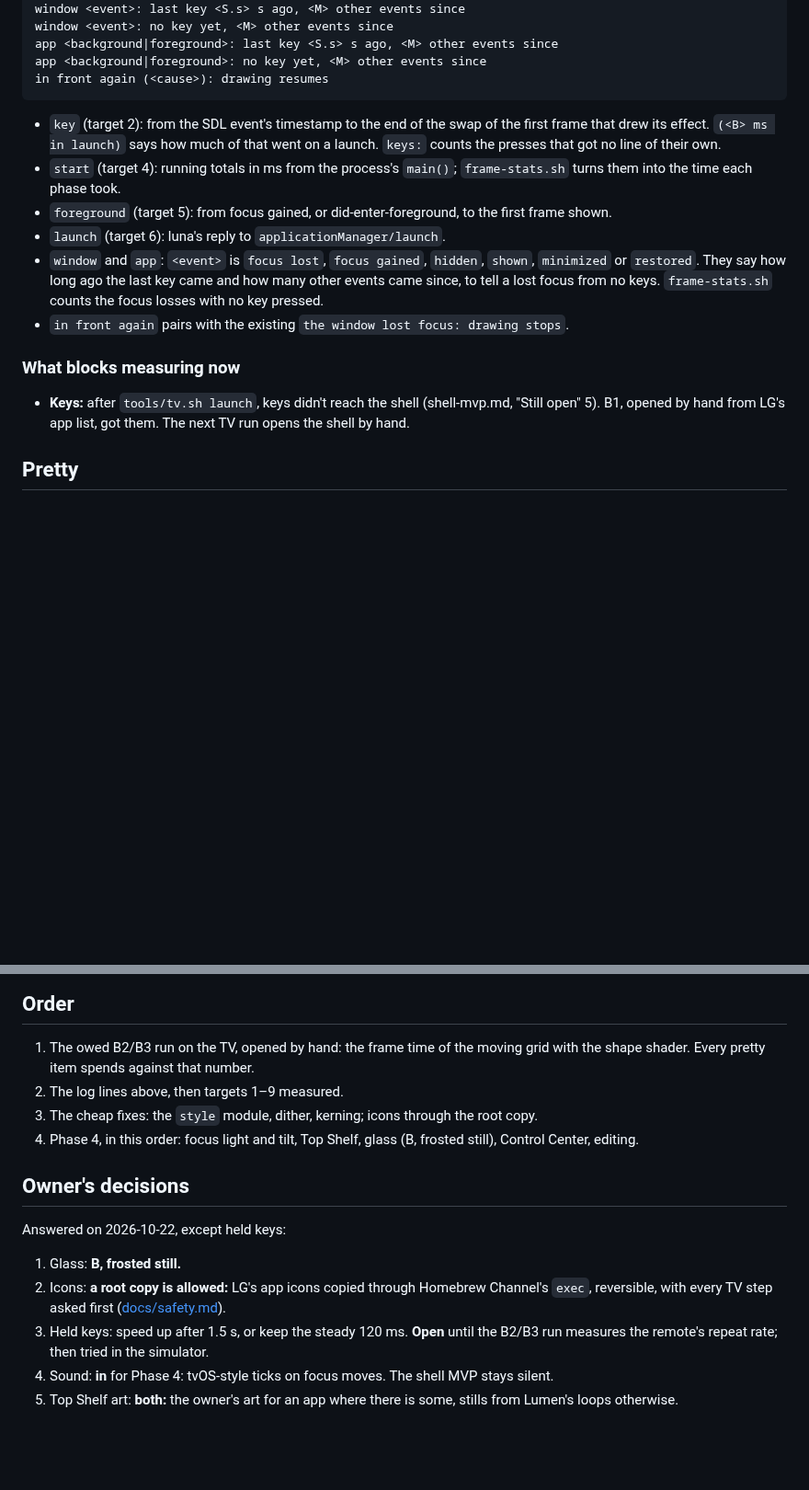
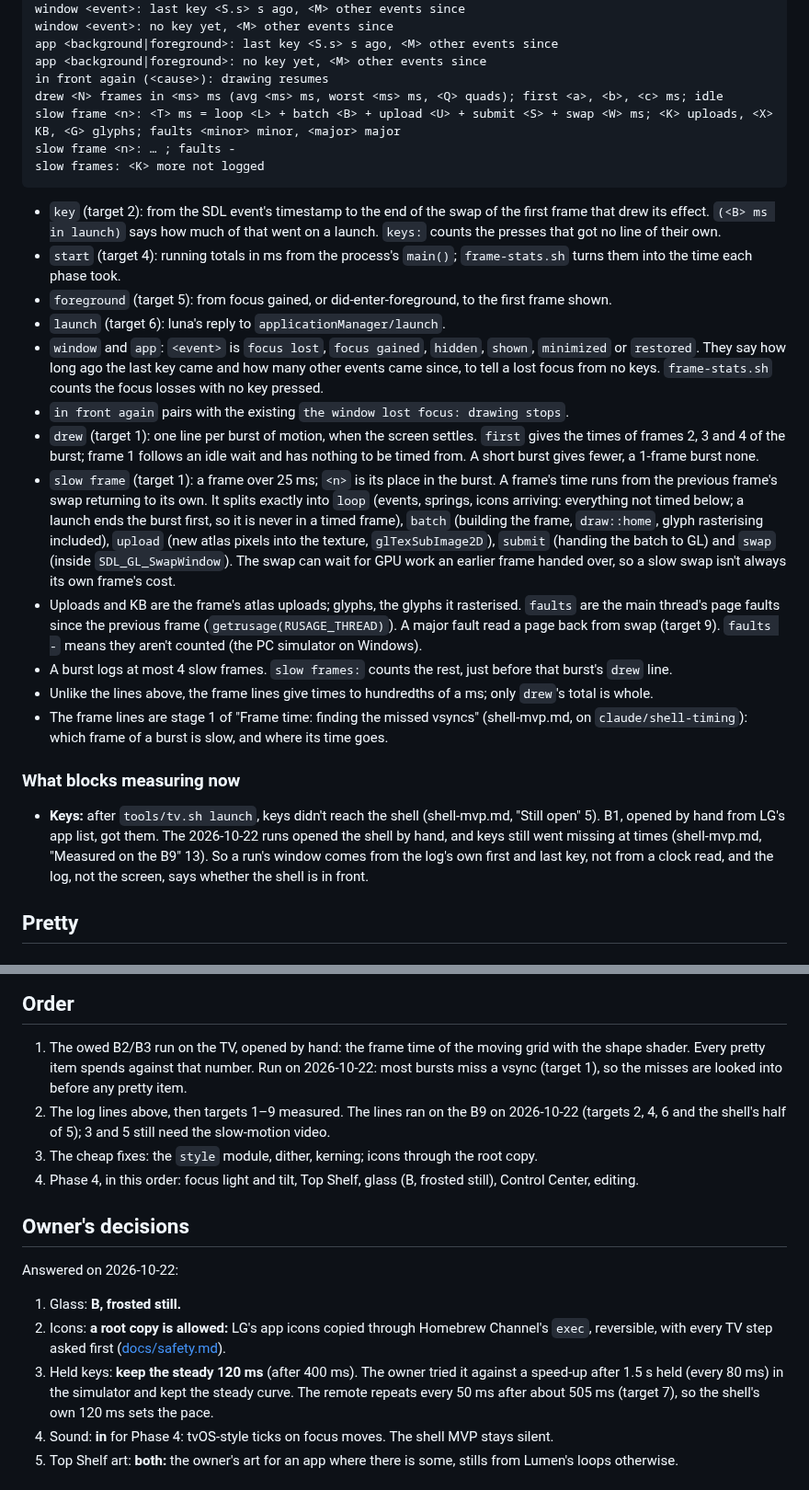
Before and after one commit to SunnySide007/lumen-webos, a Markdown page: docs/specs/look-and-feel.md, 2 parts joined by grey strips. Shown at 92% size. GitHub-like rendering; blank space fills up the shorter version.

Commit message:
docs(look-and-feel): record the B9 numbers, the frame lines and the held-key choice
- Snappy targets 1, 2, 4 to 7 and 9 gain what the B9 (OLED55B9PUA,
  firmware 05.50.00) measured on 2026-10-22 with c500289 and 09711d7:
  most bursts miss a vsync (target 1 missed); presses within 20 ms
  (target 2); start-up 1,395 ms, split by the start: line (target 4);
  the shell's half of coming back (target 5); the pulse frame before
  the launch, HDMI 1 answered in 18 ms (target 6); the remote's own
  repeat (target 7); 39.7 MB resident (target 9).
- "Log lines" gains the frame lines: the burst line's "first" part,
  "slow frame" and "slow frames: K more not logged", and what each
  part of a frame's time covers.
- Keys still go missing when the shell is opened by hand, so a run's
  window comes from the log's own keys.
- Held keys (decision 3): the owner tried a speed-up after 1.5 s held
  against the steady 120 ms in the simulator and kept the steady
  curve. Every decision in the spec is now answered.

Co-Authored-By: Claude Opus 5.5 <noreply@anthropic.com>

````diff
--- a/docs/specs/look-and-feel.md
+++ b/docs/specs/look-and-feel.md
@@ -72,6 +72,10 @@ window <event>: no key yet, <M> other events since
 app <background|foreground>: last key <S.s> s ago, <M> other events since
 app <background|foreground>: no key yet, <M> other events since
 in front again (<cause>): drawing resumes
+drew <N> frames in <ms> ms (avg <ms> ms, worst <ms> ms, <Q> quads); first <a>, <b>, <c> ms; idle
+slow frame <n>: <T> ms = loop <L> + batch <B> + upload <U> + submit <S> + swap <W> ms; <K> uploads, <X> KB, <G> glyphs; faults <minor> minor, <major> major
+slow frame <n>: … ; faults -
+slow frames: <K> more not logged
 ```
 
 * `key` (target 2): from the SDL event's timestamp to the end of the swap of the
@@ -88,12 +92,40 @@ in front again (<cause>): drawing resumes
   `frame-stats.sh` counts the focus losses with no key pressed.
 * `in front again` pairs with the existing `the window lost focus: drawing
   stops`.
+* `drew` (target 1): one line per burst of motion, when the screen settles.
+  `first` gives the times of frames 2, 3 and 4 of the burst; frame 1 follows
+  an idle wait and has nothing to be timed from. A short burst gives fewer, a
+  1-frame burst none.
+* `slow frame` (target 1): a frame over 25 ms; `<n>` is its place in the
+  burst. A frame's time runs from the previous frame's swap returning to its
+  own. It splits exactly into `loop` (events, springs, icons arriving:
+  everything not timed below; a launch ends the burst first, so it is never
+  in a timed frame), `batch` (building the frame,
+  `draw::home`, glyph rasterising included), `upload` (new atlas pixels into
+  the texture, `glTexSubImage2D`), `submit` (handing the batch to GL) and
+  `swap` (inside `SDL_GL_SwapWindow`). The swap can wait for GPU work an
+  earlier frame handed over, so a slow swap isn't always its own frame's cost.
+* Uploads and KB are the frame's atlas uploads; glyphs, the glyphs it
+  rasterised. `faults` are the main thread's page faults since the previous
+  frame (`getrusage(RUSAGE_THREAD)`). A major fault read a page back from swap
+  (target 9). `faults -` means they aren't counted (the PC simulator on
+  Windows).
+* A burst logs at most 4 slow frames. `slow frames:` counts the rest, just
+  before that burst's `drew` line.
+* Unlike the lines above, the frame lines give times to hundredths of a ms;
+  only `drew`'s total is whole.
+* The frame lines are stage 1 of "Frame time: finding the missed vsyncs"
+  (shell-mvp.md, on `claude/shell-timing`): which frame of a burst is slow,
+  and where its time goes.
 
 ### What blocks measuring now
 
 * **Keys:** after `tools/tv.sh launch`, keys didn't reach the shell
   (shell-mvp.md, "Still open" 5). B1, opened by hand from LG's app list, got
-  them. The next TV run opens the shell by hand.
+  them. The 2026-10-22 runs opened the shell by hand, and keys still went
+  missing at times (shell-mvp.md, "Measured on the B9" 13). So a run's window
+  comes from the log's own first and last key, not from a clock read, and the
+  log, not the screen, says whether the shell is in front.
 
 ## Pretty
 
@@ -208,7 +240,11 @@ The roadmap's Phase 4 is done when all three pass.
 
 1. The owed B2/B3 run on the TV, opened by hand: the frame time of the moving
    grid with the shape shader. Every pretty item spends against that number.
-2. The log lines above, then targets 1–9 measured.
+   Run on 2026-10-22: most bursts miss a vsync (target 1), so the misses are
+   looked into before any pretty item.
+2. The log lines above, then targets 1–9 measured. The lines ran on the B9 on
+   2026-10-22 (targets 2, 4, 6 and the shell's half of 5); 3 and 5 still need
+   the slow-motion video.
 3. The cheap fixes: the `style` module, dither, kerning; icons through the
    root copy.
 4. Phase 4, in this order: focus light and tilt, Top Shelf, glass (B, frosted
@@ -216,15 +252,16 @@ The roadmap's Phase 4 is done when all three pass.
 
 ## Owner's decisions
 
-Answered on 2026-10-22, except held keys:
+Answered on 2026-10-22:
 
 1. Glass: **B, frosted still.**
 2. Icons: **a root copy is allowed:** LG's app icons copied through Homebrew
    Channel's `exec`, reversible, with every TV step asked first
    ([docs/safety.md](../safety.md)).
-3. Held keys: speed up after 1.5 s, or keep the steady 120 ms. **Open** until
-   the B2/B3 run measures the remote's repeat rate; then tried in the
-   simulator.
+3. Held keys: **keep the steady 120 ms** (after 400 ms). The owner tried it
+   against a speed-up after 1.5 s held (every 80 ms) in the simulator and kept
+   the steady curve. The remote repeats every 50 ms after about 505 ms
+   (target 7), so the shell's own 120 ms sets the pace.
 4. Sound: **in** for Phase 4: tvOS-style ticks on focus moves. The shell MVP
    stays silent.
 5. Top Shelf art: **both:** the owner's art for an app where there is some,
````
Also changed, not shown: other parts of docs/specs/look-and-feel.md (+7 -7 lines).
